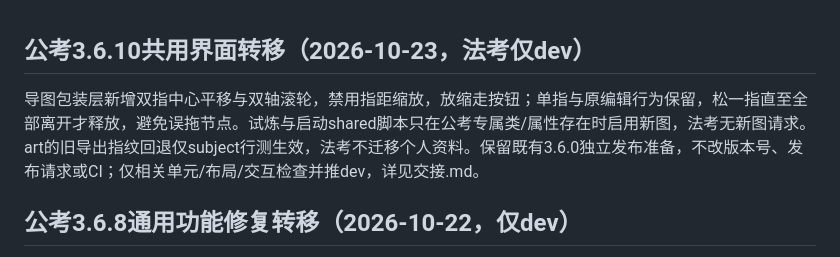
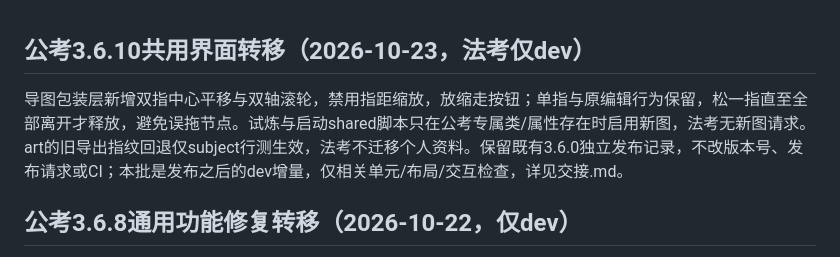
Before and after one commit to dingzhen164-coder/fakao-rpg, a Markdown page: DESIGN.md, the part around the change. Rendered like a GitHub page.

Commit message:
Clarify shared UI batch remains unreleased development

```diff
--- a/DESIGN.md
+++ b/DESIGN.md
@@ -1,6 +1,6 @@
 ## 公考3.6.10共用界面转移（2026-10-23，法考仅dev）
 
-导图包装层新增双指中心平移与双轴滚轮，禁用指距缩放，放缩走按钮；单指与原编辑行为保留，松一指直至全部离开才释放，避免误拖节点。试炼与启动shared脚本只在公考专属类/属性存在时启用新图，法考无新图请求。art的旧导出指纹回退仅subject行测生效，法考不迁移个人资料。保留既有3.6.0独立发布准备，不改版本号、发布请求或CI；仅相关单元/布局/交互检查并推dev，详见交接.md。
+导图包装层新增双指中心平移与双轴滚轮，禁用指距缩放，放缩走按钮；单指与原编辑行为保留，松一指直至全部离开才释放，避免误拖节点。试炼与启动shared脚本只在公考专属类/属性存在时启用新图，法考无新图请求。art的旧导出指纹回退仅subject行测生效，法考不迁移个人资料。保留既有3.6.0独立发布记录，不改版本号、发布请求或CI；本批是发布之后的dev增量，仅相关单元/布局/交互检查，详见交接.md。
 
 ## 公考3.6.8通用功能修复转移（2026-10-22，仅dev）
 
```
